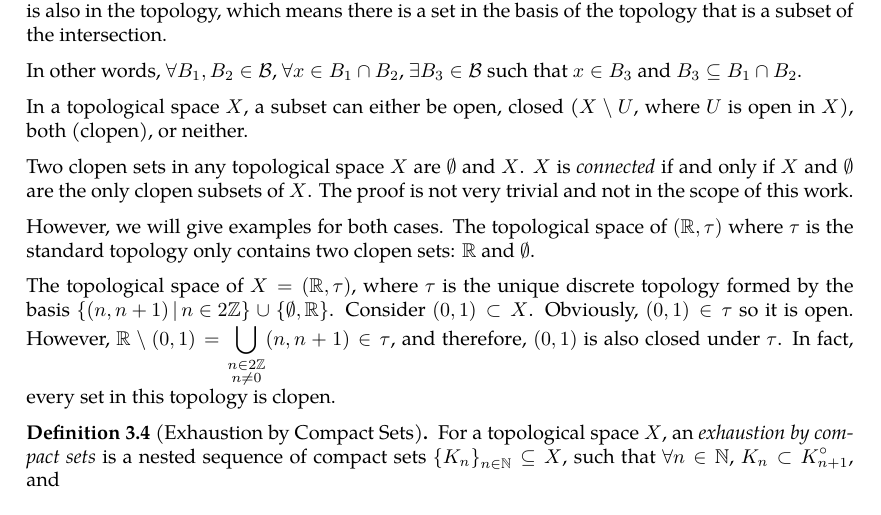
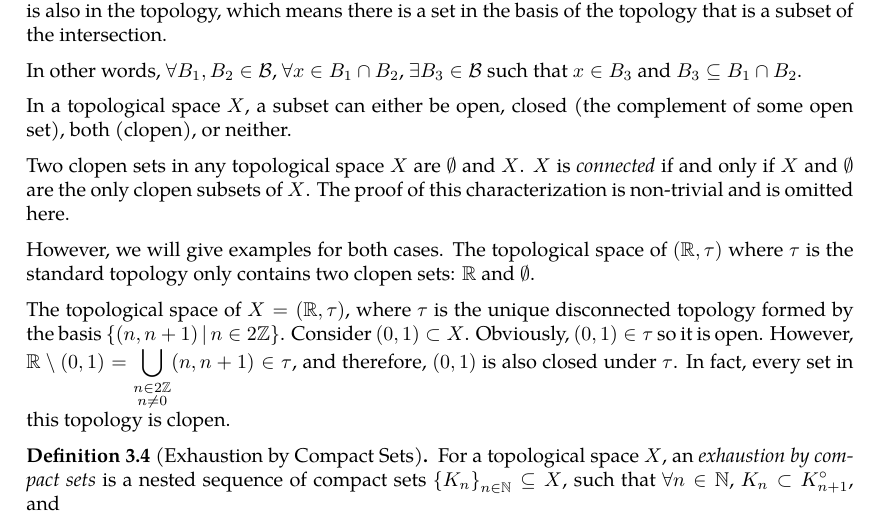
Before and after one commit to slipperking/complex-analysis-latex, a LaTeX document (main.tex): part of page 40 of 51, cut so that both start at the same text. Compiled offline with pdfLaTeX.

Commit message:
overleaf_to_git (Sun Jun  8 14:52:01 2025 -0700): update main.tex from r9069 to r9078

```diff
--- a/main.tex
+++ b/main.tex
@@ -1039,13 +1039,13 @@ It is easy to see that \(\mathcal{B}\) forms an open cover of \(X\). For any two
 
 In other words, \(\forall B_1,B_2\in\mathcal{B}\), \(\forall x\in B_1\cap B_2\), \(\exists B_3\in\mathcal{B}\) such that \(x\in B_3\) and \(B_3\subseteq B_1\cap B_2\).
 
-In a topological space \(X\), a subset can either be open, closed (\(X\setminus U\), where \(U\) is open in \(X\)), both (clopen), or neither.
+In a topological space \(X\), a subset can either be open, closed (the complement of some open set), both (clopen), or neither.
 
-Two clopen sets in any topological space \(X\) are \(\emptyset\) and \(X\). \(X\) is \textit{connected} if and only if \(X\) and \(\emptyset\) are the only clopen subsets of \(X\). The proof is not very trivial and not in the scope of this work.
+Two clopen sets in any topological space \(X\) are \(\emptyset\) and \(X\). \(X\) is \textit{connected} if and only if \(X\) and \(\emptyset\) are the only clopen subsets of \(X\). The proof of this characterization is non-trivial and is omitted here.
 
 However, we will give examples for both cases. The topological space of \((\mathbb{R},\tau)\) where \(\tau\) is the standard topology only contains two clopen sets: \(\mathbb{R}\) and \(\emptyset\).
 
-The topological space of \(X=(\mathbb{R},\tau)\), where \(\tau\) is the unique discrete topology formed by the basis \(\cbraces{(n,n+1)}{n\in 2\mathbb{Z}}\cup\cbraces{\emptyset,\mathbb{R}}\). Consider \((0,1)\subset X\). Obviously, \((0,1)\in\tau\) so it is open. However, \(\mathbb{R}\setminus (0,1)=\bigcup_{\substack{n\in 2\mathbb{Z}\\n\neq 0
+The topological space of \(X=(\mathbb{R},\tau)\), where \(\tau\) is the unique disconnected topology formed by the basis \(\cbraces{(n,n+1)}{n\in 2\mathbb{Z}}\). Consider \((0,1)\subset X\). Obviously, \((0,1)\in\tau\) so it is open. However, \(\mathbb{R}\setminus (0,1)=\bigcup_{\substack{n\in 2\mathbb{Z}\\n\neq 0
 }}(n,n+1)\in\tau\), and therefore, \((0,1)\) is also closed under \(\tau\). In fact, every set in this topology is clopen.
 \begin{definition}[Exhaustion by Compact Sets]\label{def:exhaustionbycompactsets}
     For a topological space \(X\), an \textit{exhaustion by compact sets} is a nested sequence of compact sets \(\cbraces{K_n}_{n\in\mathbb{N}}\subseteq X\), such that \(\forall n\in\mathbb{N}\), \(K_n\subset K_{n+1}^\circ\), and \[X=\bigcup_{n\in\mathbb{N}}K_n\]
```
